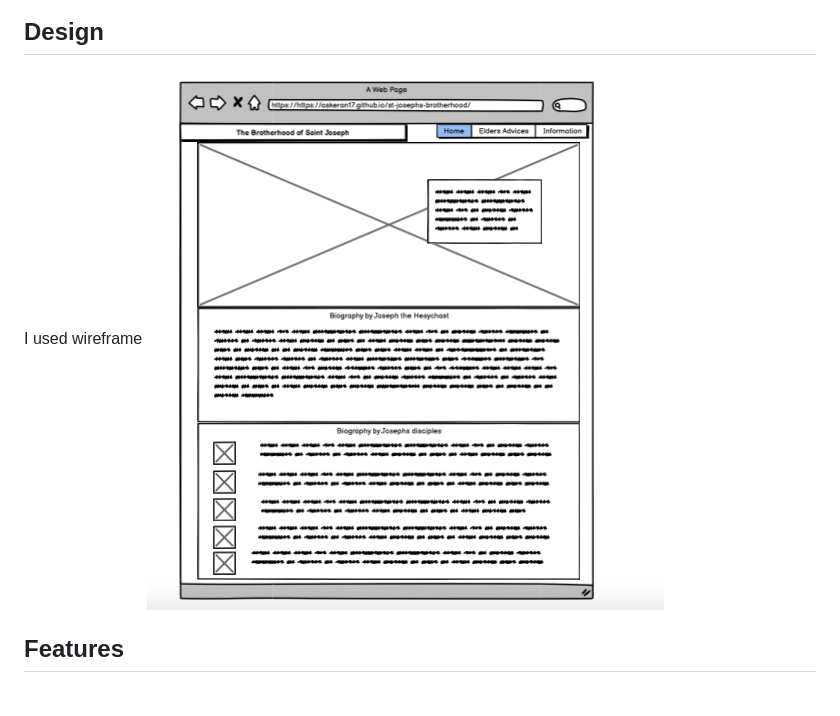
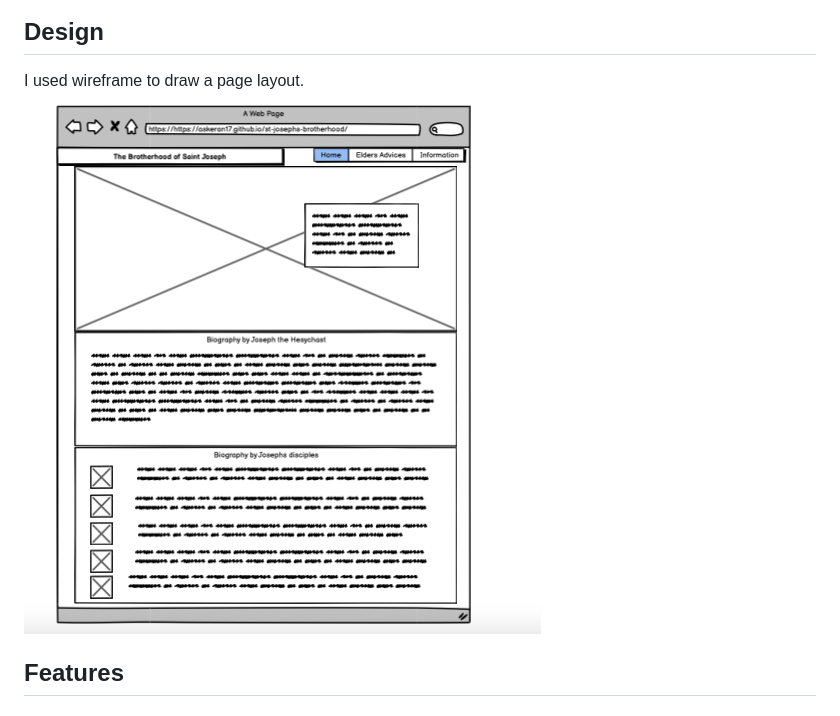
Before and after one commit to Askeran17/st-josephs-brotherhood, a Markdown page: README.md, the part around the change. GitHub-like rendering.

Commit message:
written text about wireframe in readme

```diff
--- a/README.md
+++ b/README.md
@@ -13,8 +13,8 @@ You can check out the website [here](https://askeran17.github.io/st-josephs-brot
 ![The Brotherhood of Saint Joseph shown on a variety of screen sizes](assets/images/adaptive-size.png)
 
 ## Design
-I used wireframe
-![Twireframe](assets/images/wireframe.png)
+I used wireframe to draw a page layout.
+![Wireframe](assets/images/wireframe.png)
 
 ## Features
 
```
